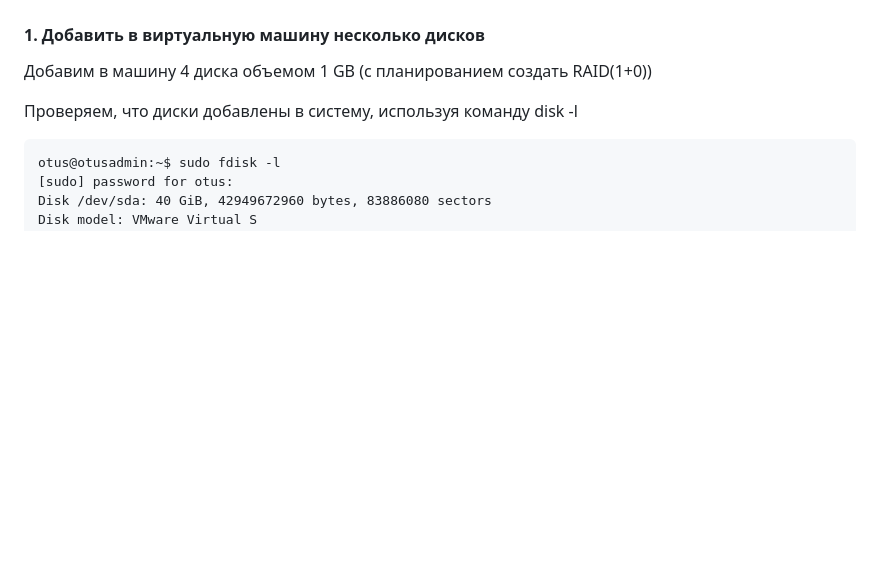
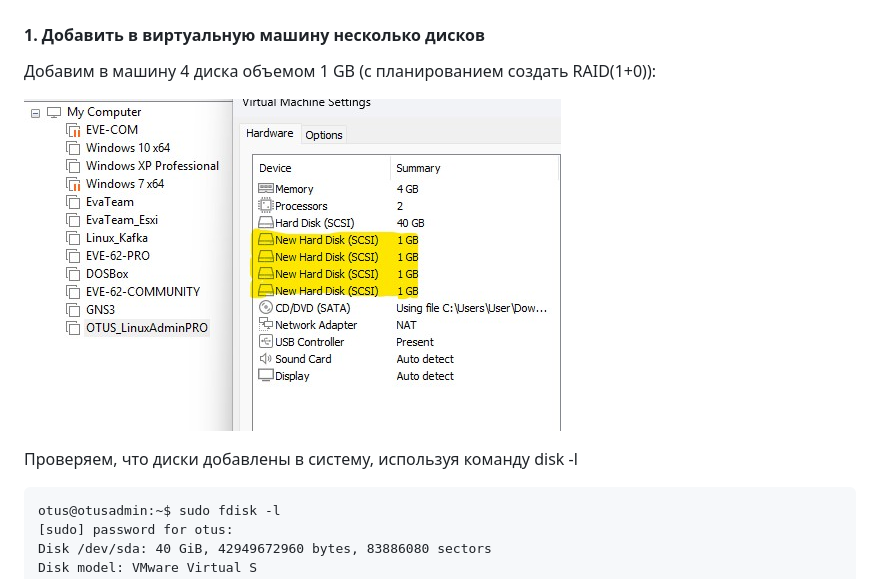
Before and after one commit to fueller-max/otus_linux_admin, a Markdown page: Lab02_Mdadm/Readme.md, the part around the change. Rendered like a GitHub page; pictures changed too: Lab02_Mdadm/pic/Additional disks.jpg (added); blank space fills up the shorter version.

Commit message:
Lab02_add pic

```diff
--- a/Lab02_Mdadm/Readme.md
+++ b/Lab02_Mdadm/Readme.md
@@ -22,7 +22,9 @@
 
 #### 1. Добавить в виртуальную машину несколько дисков
 
-Добавим в машину 4 диска объемом 1 GB (с планированием создать RAID(1+0))
+Добавим в машину 4 диска объемом 1 GB (с планированием создать RAID(1+0)):
+
+![](/Lab02_Mdadm/pic/Additional%20disks.jpg)
 
 
 Проверяем, что диски добавлены  в систему, используя команду disk -l
```
